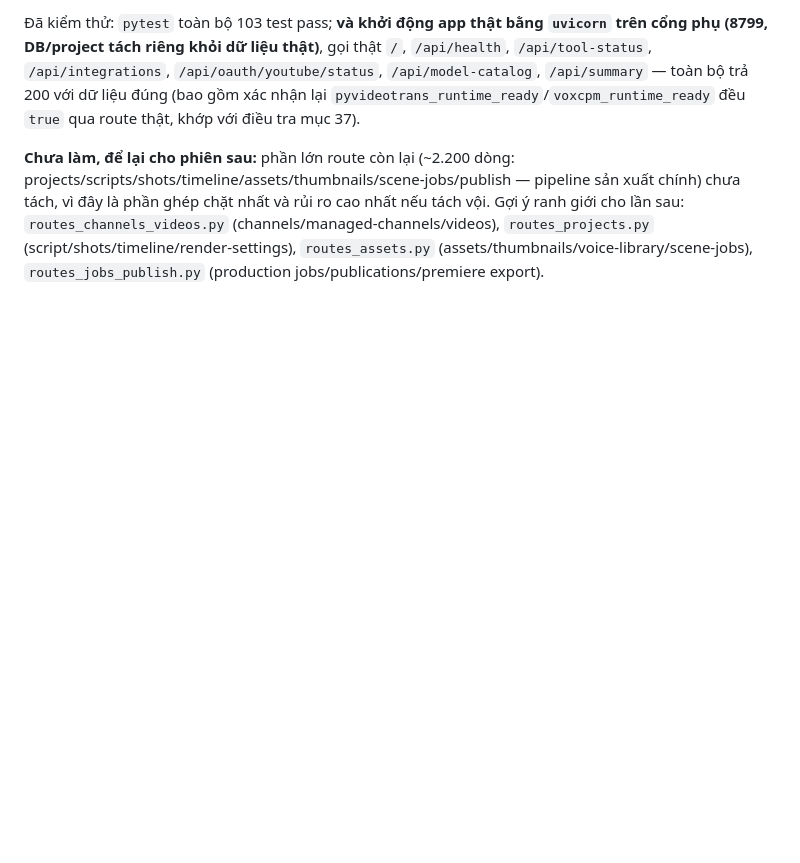
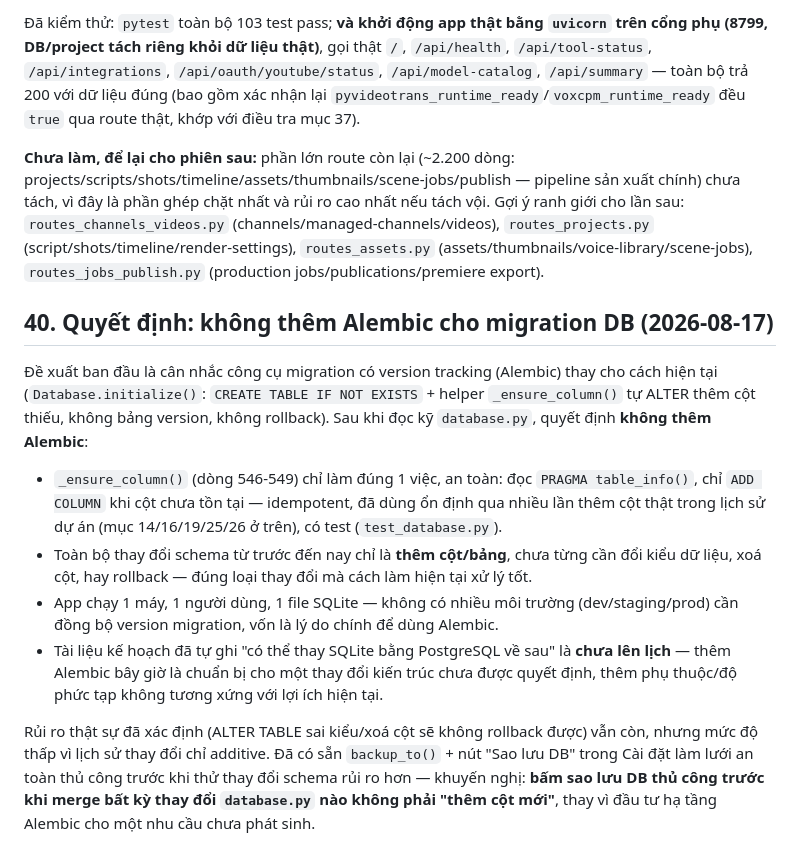
Before and after one commit to HienVuCFDs/YouTube_AI_Factory2, a Markdown page: 03_TAI_LIEU/KE_HOACH_DU_AN.md, the part around the change. Rendered like a GitHub page; blank space fills up the shorter version.

Commit message:
Document the decision not to adopt Alembic for DB migrations
Records the reasoning (item 9 of the review): _ensure_column() is
already safe/idempotent, every real schema change so far has been
additive (add column/table, never a type change or rollback), and
this is a single-machine single-user SQLite app with no multi-
environment deployment to synchronize — adopting a migration
framework now would be complexity without a matching need.
Recommends a manual DB backup before any non-additive database.py
change instead, using the backup_to()/"Sao luu DB" path that already
exists.

Co-Authored-By: Claude Sonnet 5 <noreply@anthropic.com>

```diff
--- a/03_TAI_LIEU/KE_HOACH_DU_AN.md
+++ b/03_TAI_LIEU/KE_HOACH_DU_AN.md
@@ -950,3 +950,14 @@ Nguyên tắc an toàn: **không đổi bất kỳ route nào còn lại trong `
 Đã kiểm thử: `pytest` toàn bộ 103 test pass; **và khởi động app thật bằng `uvicorn` trên cổng phụ (8799, DB/project tách riêng khỏi dữ liệu thật)**, gọi thật `/`, `/api/health`, `/api/tool-status`, `/api/integrations`, `/api/oauth/youtube/status`, `/api/model-catalog`, `/api/summary` — toàn bộ trả 200 với dữ liệu đúng (bao gồm xác nhận lại `pyvideotrans_runtime_ready`/`voxcpm_runtime_ready` đều `true` qua route thật, khớp với điều tra mục 37).
 
 **Chưa làm, để lại cho phiên sau:** phần lớn route còn lại (~2.200 dòng: projects/scripts/shots/timeline/assets/thumbnails/scene-jobs/publish — pipeline sản xuất chính) chưa tách, vì đây là phần ghép chặt nhất và rủi ro cao nhất nếu tách vội. Gợi ý ranh giới cho lần sau: `routes_channels_videos.py` (channels/managed-channels/videos), `routes_projects.py` (script/shots/timeline/render-settings), `routes_assets.py` (assets/thumbnails/voice-library/scene-jobs), `routes_jobs_publish.py` (production jobs/publications/premiere export).
+
+## 40. Quyết định: không thêm Alembic cho migration DB (2026-08-17)
+
+Đề xuất ban đầu là cân nhắc công cụ migration có version tracking (Alembic) thay cho cách hiện tại (`Database.initialize()`: `CREATE TABLE IF NOT EXISTS` + helper `_ensure_column()` tự ALTER thêm cột thiếu, không bảng version, không rollback). Sau khi đọc kỹ `database.py`, quyết định **không thêm Alembic**:
+
+- `_ensure_column()` (dòng 546-549) chỉ làm đúng 1 việc, an toàn: đọc `PRAGMA table_info()`, chỉ `ADD COLUMN` khi cột chưa tồn tại — idempotent, đã dùng ổn định qua nhiều lần thêm cột thật trong lịch sử dự án (mục 14/16/19/25/26 ở trên), có test (`test_database.py`).
+- Toàn bộ thay đổi schema từ trước đến nay chỉ là **thêm cột/bảng**, chưa từng cần đổi kiểu dữ liệu, xoá cột, hay rollback — đúng loại thay đổi mà cách làm hiện tại xử lý tốt.
+- App chạy 1 máy, 1 người dùng, 1 file SQLite — không có nhiều môi trường (dev/staging/prod) cần đồng bộ version migration, vốn là lý do chính để dùng Alembic.
+- Tài liệu kế hoạch đã tự ghi "có thể thay SQLite bằng PostgreSQL về sau" là **chưa lên lịch** — thêm Alembic bây giờ là chuẩn bị cho một thay đổi kiến trúc chưa được quyết định, thêm phụ thuộc/độ phức tạp không tương xứng với lợi ích hiện tại.
+
+Rủi ro thật sự đã xác định (ALTER TABLE sai kiểu/xoá cột sẽ không rollback được) vẫn còn, nhưng mức độ thấp vì lịch sử thay đổi chỉ additive. Đã có sẵn `backup_to()` + nút "Sao lưu DB" trong Cài đặt làm lưới an toàn thủ công trước khi thử thay đổi schema rủi ro hơn — khuyến nghị: **bấm sao lưu DB thủ công trước khi merge bất kỳ thay đổi `database.py` nào không phải "thêm cột mới"**, thay vì đầu tư hạ tầng Alembic cho một nhu cầu chưa phát sinh.
```
